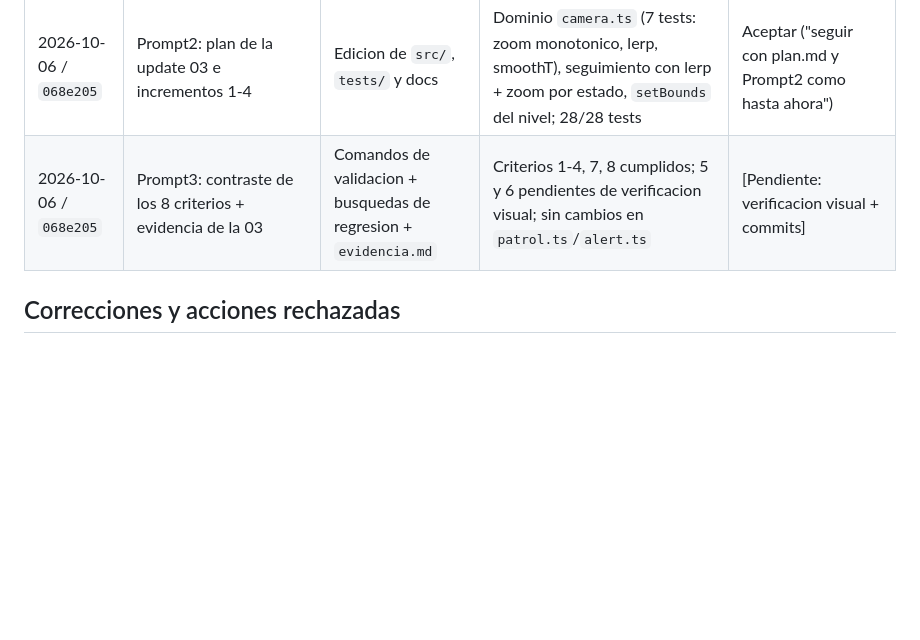
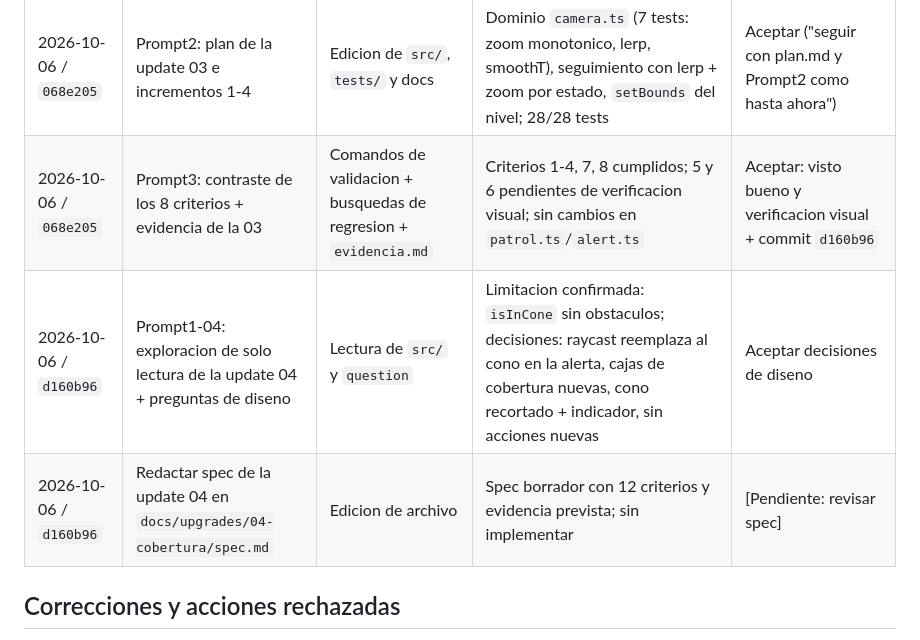
Before and after one commit to NicolasAlcaraz-Git/Practica-Updates-Agent, a Markdown page: docs/registro-intervencion.md, the part around the change. Rendered like a GitHub page; blank space fills up the shorter version.

```diff
--- a/docs/registro-intervencion.md
+++ b/docs/registro-intervencion.md
@@ -37,7 +37,9 @@ Registra cada ciclo relevante de herramienta. No copies razonamientos internos d
 | 2026-10-06 / `068e205` | Prompt1-03: exploracion de solo lectura de la update 03 + preguntas de diseno | Lectura de `src/` y `question` | API de camara Phaser 4 verificada; decisiones: gatillante = estado de alerta, seguimiento lerp + zoom out, bounds del nivel | Aceptar decisiones de diseno |
 | 2026-10-06 / `068e205` | Redactar spec de la update 03 en `docs/upgrades/03-camara/spec.md` | Edicion de archivo | Spec borrador con 8 criterios y evidencia prevista; sin implementar | Aprobar spec |
 | 2026-10-06 / `068e205` | Prompt2: plan de la update 03 e incrementos 1-4 | Edicion de `src/`, `tests/` y docs | Dominio `camera.ts` (7 tests: zoom monotonico, lerp, smoothT), seguimiento con lerp + zoom por estado, `setBounds` del nivel; 28/28 tests | Aceptar ("seguir con plan.md y Prompt2 como hasta ahora") |
-| 2026-10-06 / `068e205` | Prompt3: contraste de los 8 criterios + evidencia de la 03 | Comandos de validacion + busquedas de regresion + `evidencia.md` | Criterios 1-4, 7, 8 cumplidos; 5 y 6 pendientes de verificacion visual; sin cambios en `patrol.ts`/`alert.ts` | [Pendiente: verificacion visual + commits] |
+| 2026-10-06 / `068e205` | Prompt3: contraste de los 8 criterios + evidencia de la 03 | Comandos de validacion + busquedas de regresion + `evidencia.md` | Criterios 1-4, 7, 8 cumplidos; 5 y 6 pendientes de verificacion visual; sin cambios en `patrol.ts`/`alert.ts` | Aceptar: visto bueno y verificacion visual + commit `d160b96` |
+| 2026-10-06 / `d160b96` | Prompt1-04: exploracion de solo lectura de la update 04 + preguntas de diseno | Lectura de `src/` y `question` | Limitacion confirmada: `isInCone` sin obstaculos; decisiones: raycast reemplaza al cono en la alerta, cajas de cobertura nuevas, cono recortado + indicador, sin acciones nuevas | Aceptar decisiones de diseno |
+| 2026-10-06 / `d160b96` | Redactar spec de la update 04 en `docs/upgrades/04-cobertura/spec.md` | Edicion de archivo | Spec borrador con 12 criterios y evidencia prevista; sin implementar | [Pendiente: revisar spec] |
 
 ## Correcciones y acciones rechazadas
 
```
Also changed, not shown: Prompt1-04-cobertura.md (added, +14 -0 lines), 1 other file.
